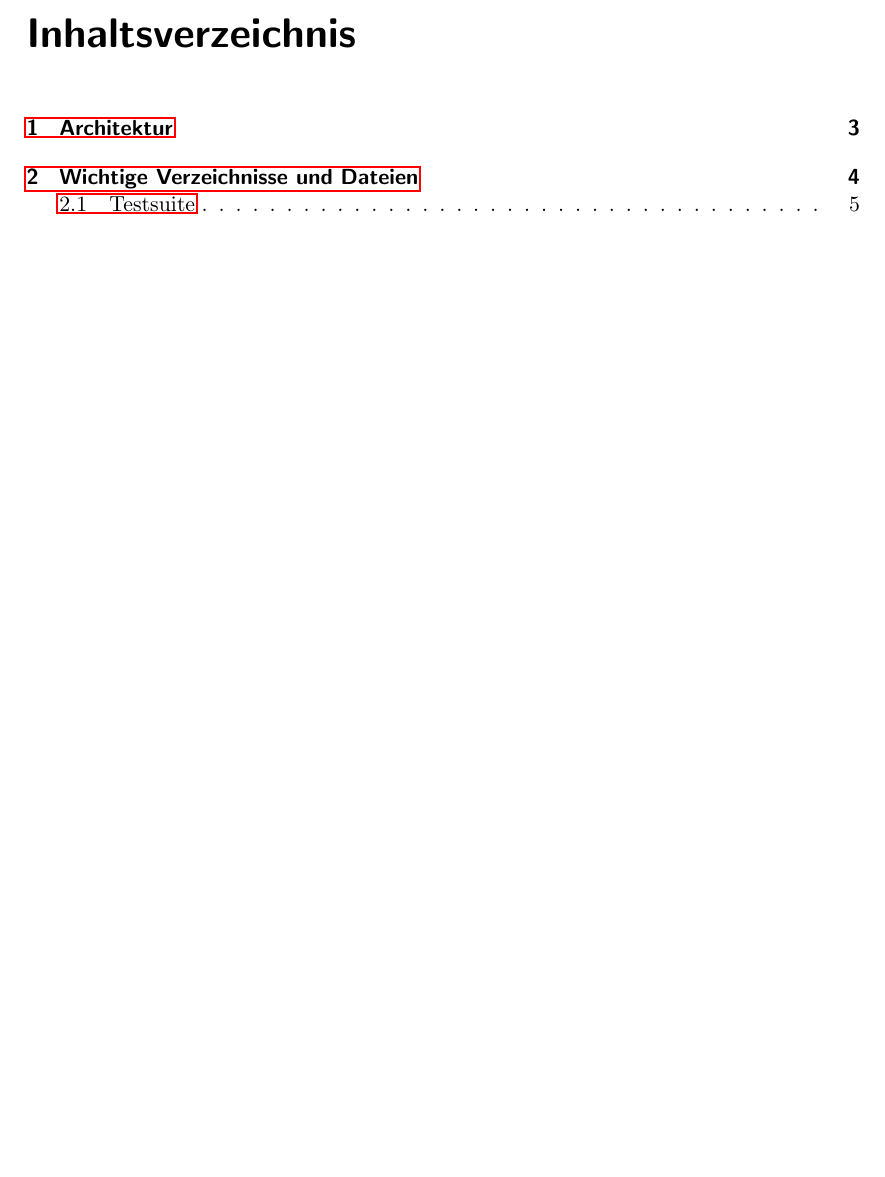
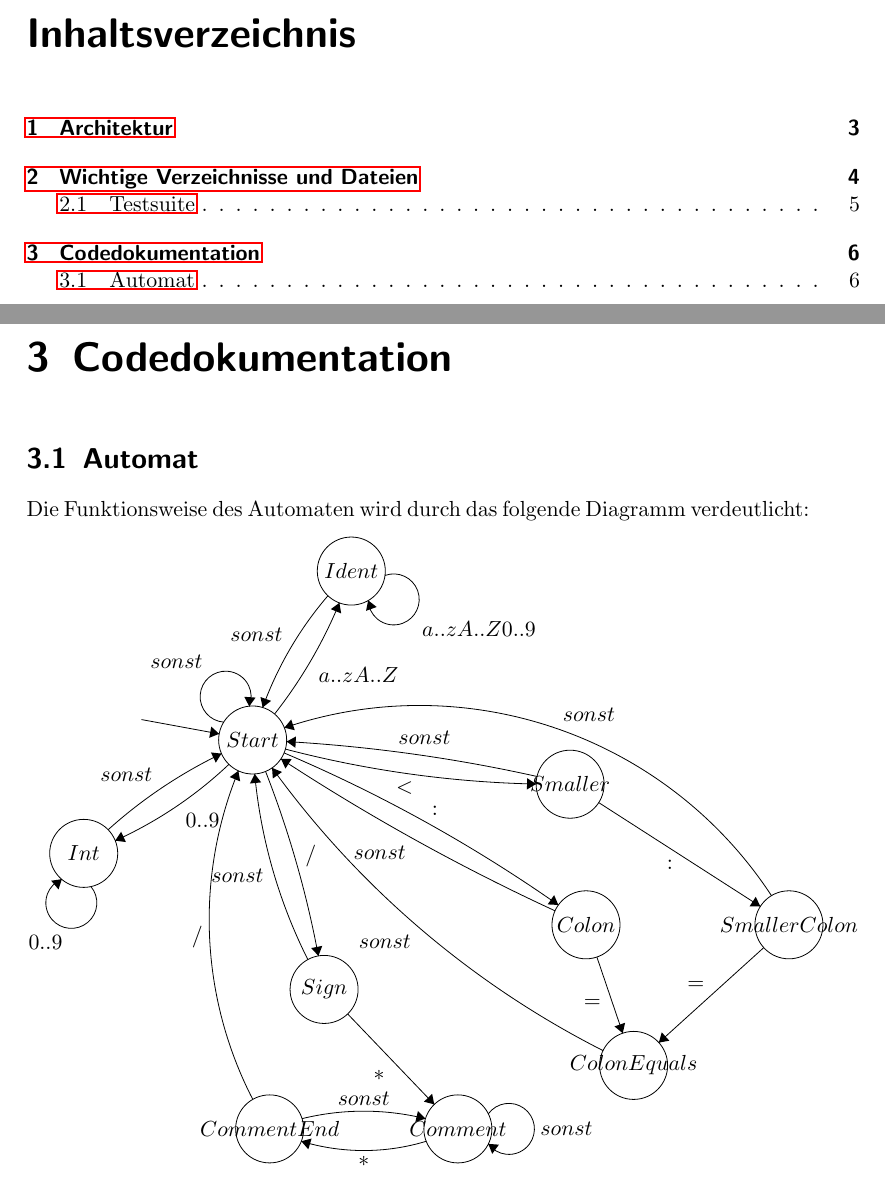
Before and after one commit to kiritsuku/sysprog, a LaTeX book (doc/document.tex): part of page 2 of 5 before the commit and two parts of pages 2 and 6 of 6 after it, the two joined at a grey line, cut so that both start at the same text, the shorter picture padded with empty space. Compiled offline with pdfLaTeX.

Commit message:
Add graphical automaton to documentation

```diff
--- a/doc/document.tex
+++ b/doc/document.tex
@@ -5,6 +5,7 @@
 \usepackage[parfill]{parskip}
 % Add links to table of contents
 \usepackage{hyperref}
+\usepackage{tikz}
 
 \title{Projektdokumentation}
 \author{}
@@ -77,4 +78,107 @@ Die Datei \textit{run\_tests.sh} verfügt über folgende Funktionalität:
   \item Schlägt ein Test fehl wird eine \textit{.run} Datei angelegt, die die tatsächliche Ausgabe der Compilers beinhaltet.
 \end{itemize}
 
+\chapter{Codedokumentation}
+
+\section{Automat}
+Die Funktionsweise des Automaten wird durch das folgende Diagramm verdeutlicht:
+
+% Created with http://madebyevan.com/fsm/
+\begin{center}
+\begin{tikzpicture}[scale=0.2]
+\tikzstyle{every node}+=[inner sep=0pt]
+\draw [black] (16.7,-16) circle (3);
+\draw (16.7,-16) node {$Start$};
+\draw [black] (25.4,-1.1) circle (3);
+\draw (25.4,-1.1) node {$Ident$};
+\draw [black] (1.8,-26) circle (3);
+\draw (1.8,-26) node {$Int$};
+\draw [black] (44.7,-19.9) circle (3);
+\draw (44.7,-19.9) node {$Smaller$};
+\draw [black] (46.1,-32.3) circle (3);
+\draw (46.1,-32.3) node {$Colon$};
+\draw [black] (23,-38) circle (3);
+\draw (23,-38) node {$Sign$};
+\draw [black] (34.8,-50.3) circle (3);
+\draw (34.8,-50.3) node {$Comment$};
+\draw [black] (64,-32.3) circle (3);
+\draw (64,-32.3) node {$SmallerColon$};
+\draw [black] (50.3,-44.7) circle (3);
+\draw (50.3,-44.7) node {$ColonEquals$};
+\draw [black] (18.2,-50.3) circle (3);
+\draw (18.2,-50.3) node {$CommentEnd$};
+\draw [black] (14.16,-14.426) arc (265.94323:-22.05677:2.25);
+\draw (9.98,-9.77) node [above] {$sonst$};
+\fill [black] (16.4,-13.03) -- (16.96,-12.26) -- (15.96,-12.19);
+\draw [black] (6.9,-14.2) -- (13.75,-15.46);
+\fill [black] (13.75,-15.46) -- (13.05,-14.82) -- (12.87,-15.81);
+\draw [black] (24.355,-3.911) arc (-22.45479:-38.10589:41.659);
+\fill [black] (24.35,-3.91) -- (23.59,-4.46) -- (24.51,-4.84);
+\draw (22.48,-10.25) node [right] {$a..zA..Z$};
+\draw [black] (28.363,-1.491) arc (110.20708:-177.79292:2.25);
+\draw (31.62,-6.19) node [right] {$a..zA..Z0..9$};
+\fill [black] (26.89,-3.69) -- (26.7,-4.61) -- (27.64,-4.27);
+\draw [black] (14.607,-18.148) arc (-46.6021:-65.66354:36.463);
+\fill [black] (4.58,-24.88) -- (5.52,-25) -- (5.1,-24.09);
+\draw (12.28,-22.43) node [below] {$0..9$};
+\draw [black] (2.433,-28.92) arc (39.96376:-248.03624:2.25);
+\draw (-1.57,-33.22) node [below] {$0..9$};
+\fill [black] (-0.13,-28.28) -- (-1.07,-28.41) -- (-0.42,-29.18);
+\draw [black] (3.955,-23.914) arc (132.03381:115.70055:42.381);
+\fill [black] (13.95,-17.2) -- (13.02,-17.1) -- (13.45,-18);
+\draw (5.56,-19.7) node [above] {$sonst$};
+\draw [black] (17.584,-13.135) arc (160.12576:139.31356:31.593);
+\fill [black] (17.58,-13.13) -- (18.33,-12.55) -- (17.39,-12.21);
+\draw (19.36,-6.7) node [left] {$sonst$};
+\draw [black] (41.7,-19.885) arc (-91.19157:-104.66736:95.135);
+\fill [black] (41.7,-19.88) -- (40.91,-19.37) -- (40.89,-20.37);
+\draw (30.11,-19.62) node [below] {$<$};
+\draw [black] (19.475,-17.141) arc (66.99673:54.99339:132.256);
+\fill [black] (43.66,-30.55) -- (43.29,-29.68) -- (42.72,-30.5);
+\draw (32.77,-22.71) node [above] {$:$};
+\draw [black] (17.839,-18.775) arc (21.36327:10.5963:90.178);
+\fill [black] (22.5,-35.04) -- (22.84,-34.16) -- (21.86,-34.35);
+\draw (21.32,-26.23) node [right] {$/$};
+\draw [black] (25.08,-40.16) -- (32.72,-48.14);
+\fill [black] (32.72,-48.14) -- (32.53,-47.21) -- (31.81,-47.9);
+\draw (28.37,-45.62) node [left] {$*$};
+\draw [black] (21.568,-35.364) arc (-153.35121:-174.68921:45.989);
+\fill [black] (16.88,-18.99) -- (16.46,-19.84) -- (17.45,-19.74);
+\draw (17.69,-27.96) node [left] {$sonst$};
+\draw [black] (47.22,-21.52) -- (61.48,-30.68);
+\fill [black] (61.48,-30.68) -- (61.07,-29.83) -- (60.53,-30.67);
+\draw (53.5,-26.6) node [below] {$:$};
+\draw [black] (19.697,-16.14) arc (86.69443:77.44664:138.285);
+\fill [black] (19.7,-16.14) -- (20.47,-16.69) -- (20.52,-15.69);
+\draw (31.85,-16.44) node [above] {$sonst$};
+\draw [black] (47.06,-35.14) -- (49.34,-41.86);
+\fill [black] (49.34,-41.86) -- (49.55,-40.94) -- (48.61,-41.26);
+\draw (47.44,-39.22) node [left] {$=$};
+\draw [black] (43.367,-31.064) arc (-114.79715:-123.21273:188.325);
+\fill [black] (19.2,-17.66) -- (19.59,-18.52) -- (20.14,-17.68);
+\draw (27.9,-25.31) node [below] {$sonst$};
+\draw [black] (37.48,-48.977) arc (144:-144:2.25);
+\draw (42.05,-50.3) node [right] {$sonst$};
+\fill [black] (37.48,-51.62) -- (37.83,-52.5) -- (38.42,-51.69);
+\draw [black] (32.009,-51.392) arc (-73.14481:-106.85519:19.001);
+\fill [black] (20.99,-51.39) -- (21.61,-52.1) -- (21.9,-51.15);
+\draw (26.5,-52.71) node [below] {$*$};
+\draw [black] (21.058,-49.395) arc (103.80179:76.19821:22.812);
+\fill [black] (31.94,-49.4) -- (31.28,-48.72) -- (31.05,-49.69);
+\draw (26.5,-48.24) node [above] {$sonst$};
+\draw [black] (16.712,-47.696) arc (-152.7312:-202.2607:34.615);
+\fill [black] (15.44,-18.72) -- (14.68,-19.27) -- (15.6,-19.65);
+\draw (12.33,-33.37) node [left] {$/$};
+\draw [black] (61.78,-34.31) -- (52.52,-42.69);
+\fill [black] (52.52,-42.69) -- (53.45,-42.52) -- (52.78,-41.78);
+\draw (55.79,-38.01) node [above] {$=$};
+\draw [black] (19.499,-14.923) arc (108.72765:33.24353:37.117);
+\fill [black] (19.5,-14.92) -- (20.42,-15.14) -- (20.1,-14.19);
+\draw (46.36,-14.38) node [above] {$sonst$};
+\draw [black] (47.6,-43.392) arc (-116.89514:-144.11056:81.574);
+\fill [black] (18.41,-18.46) -- (18.48,-19.4) -- (19.29,-18.82);
+\draw (28.36,-33.16) node [below] {$sonst$};
+\end{tikzpicture}
+\end{center}
+
 \end{document}
```
Also changed, not shown: doc/document.pdf.
